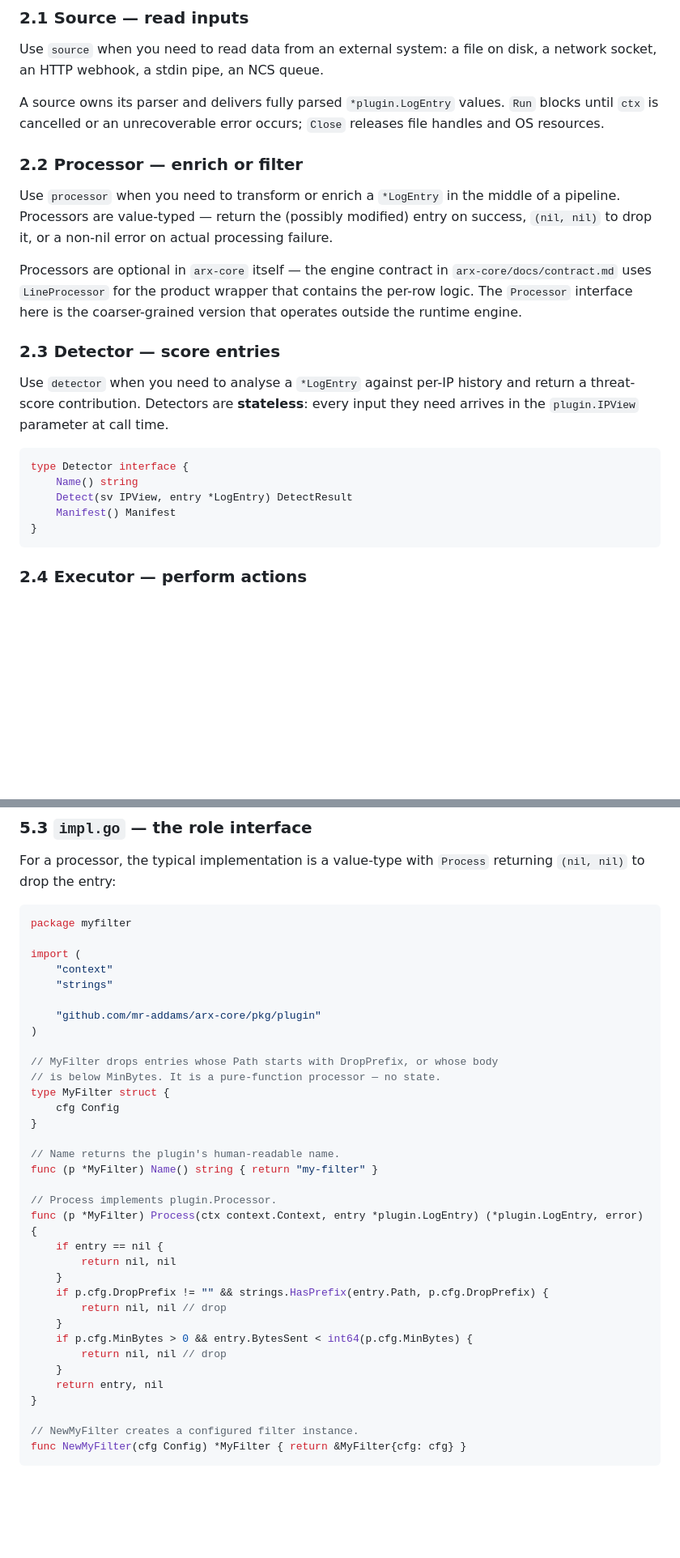
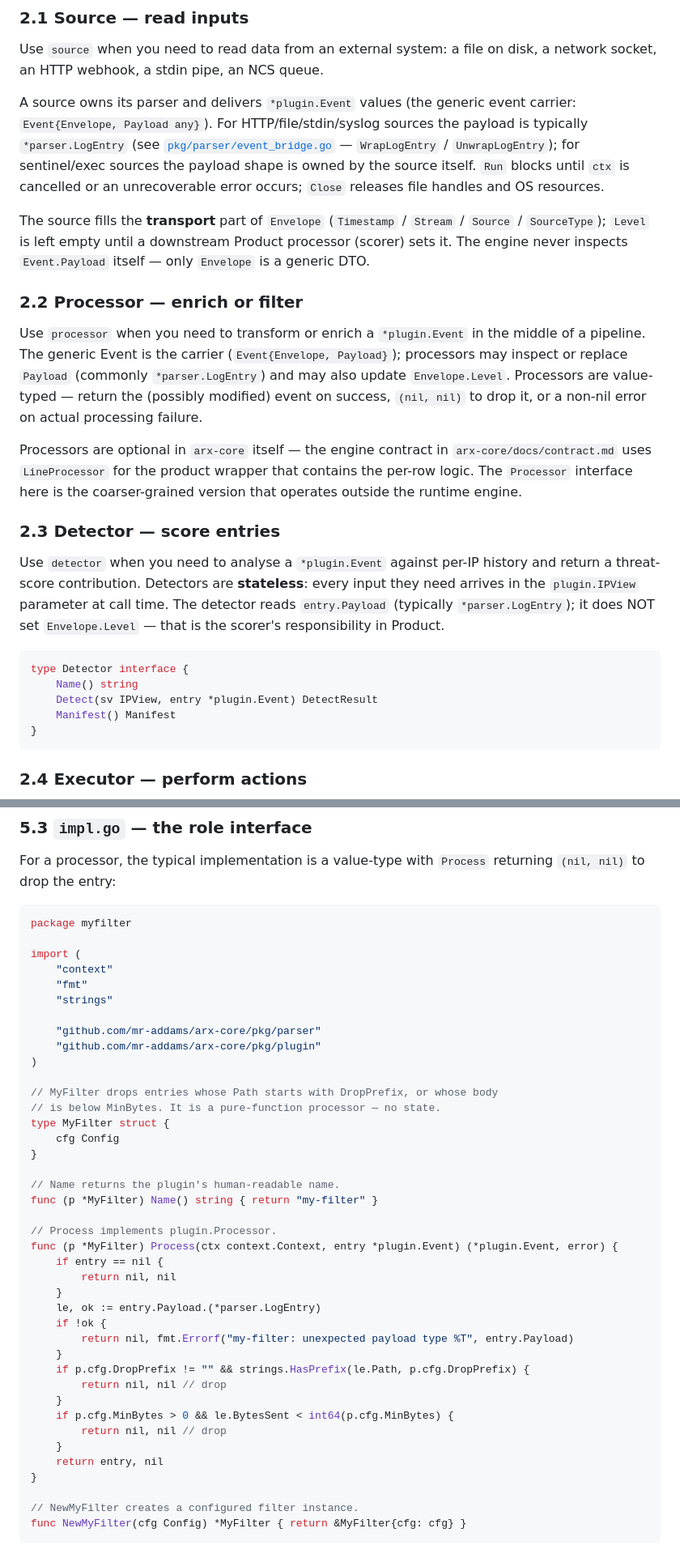
Before and after one commit to mr-addams/arxsentinel, a Markdown page: arx-core/docs/plugin-development.md, 2 parts joined by grey strips. Shown at 81% size. Drawn GitHub-style; blank space fills up the shorter version.

Commit message:
docs(arx-core): Phase 3/8 — sync docs to Event data model (Flow 083)

````diff
--- a/arx-core/docs/plugin-development.md
+++ b/arx-core/docs/plugin-development.md
@@ -64,16 +64,28 @@ shape of `init()`, `Register(...)`, and how the host binary consumes it.
 Use `source` when you need to read data from an external system: a file on
 disk, a network socket, an HTTP webhook, a stdin pipe, an NCS queue.
 
-A source owns its parser and delivers fully parsed `*plugin.LogEntry` values.
+A source owns its parser and delivers `*plugin.Event` values (the generic
+event carrier: `Event{Envelope, Payload any}`). For HTTP/file/stdin/syslog
+sources the payload is typically `*parser.LogEntry` (see
+[`pkg/parser/event_bridge.go`](../pkg/parser/event_bridge.go) — `WrapLogEntry` /
+`UnwrapLogEntry`); for sentinel/exec sources the payload shape is owned by
+the source itself.
 `Run` blocks until `ctx` is cancelled or an unrecoverable error occurs;
 `Close` releases file handles and OS resources.
 
+The source fills the **transport** part of `Envelope`
+(`Timestamp` / `Stream` / `Source` / `SourceType`); `Level` is left empty
+until a downstream Product processor (scorer) sets it. The engine never
+inspects `Event.Payload` itself — only `Envelope` is a generic DTO.
+
 ### 2.2 Processor — enrich or filter
 
-Use `processor` when you need to transform or enrich a `*LogEntry` in the
-middle of a pipeline. Processors are value-typed — return the (possibly
-modified) entry on success, `(nil, nil)` to drop it, or a non-nil error on
-actual processing failure.
+Use `processor` when you need to transform or enrich a `*plugin.Event` in the
+middle of a pipeline. The generic Event is the carrier (`Event{Envelope, Payload}`);
+processors may inspect or replace `Payload` (commonly `*parser.LogEntry`) and
+may also update `Envelope.Level`. Processors are value-typed — return the
+(possibly modified) event on success, `(nil, nil)` to drop it, or a non-nil
+error on actual processing failure.
 
 Processors are optional in `arx-core` itself — the engine contract in
 `arx-core/docs/contract.md` uses `LineProcessor` for the product wrapper
@@ -82,14 +94,16 @@ coarser-grained version that operates outside the runtime engine.
 
 ### 2.3 Detector — score entries
 
-Use `detector` when you need to analyse a `*LogEntry` against per-IP history
-and return a threat-score contribution. Detectors are **stateless**: every
-input they need arrives in the `plugin.IPView` parameter at call time.
+Use `detector` when you need to analyse a `*plugin.Event` against per-IP
+history and return a threat-score contribution. Detectors are **stateless**:
+every input they need arrives in the `plugin.IPView` parameter at call time.
+The detector reads `entry.Payload` (typically `*parser.LogEntry`); it does
+NOT set `Envelope.Level` — that is the scorer's responsibility in Product.
 
 ```go
 type Detector interface {
     Name() string
-    Detect(sv IPView, entry *LogEntry) DetectResult
+    Detect(sv IPView, entry *plugin.Event) DetectResult
     Manifest() Manifest
 }
 ```
@@ -499,8 +513,10 @@ package myfilter
 
 import (
     "context"
+    "fmt"
     "strings"
 
+    "github.com/mr-addams/arx-core/pkg/parser"
     "github.com/mr-addams/arx-core/pkg/plugin"
 )
 
@@ -514,17 +530,21 @@ type MyFilter struct {
 func (p *MyFilter) Name() string { return "my-filter" }
 
 // Process implements plugin.Processor.
-func (p *MyFilter) Process(ctx context.Context, entry *plugin.LogEntry) (*plugin.LogEntry, error) {
-    if entry == nil {
-        return nil, nil
-    }
-    if p.cfg.DropPrefix != "" && strings.HasPrefix(entry.Path, p.cfg.DropPrefix) {
-        return nil, nil // drop
-    }
-    if p.cfg.MinBytes > 0 && entry.BytesSent < int64(p.cfg.MinBytes) {
-        return nil, nil // drop
-    }
-    return entry, nil
+func (p *MyFilter) Process(ctx context.Context, entry *plugin.Event) (*plugin.Event, error) {
+	if entry == nil {
+		return nil, nil
+	}
+	le, ok := entry.Payload.(*parser.LogEntry)
+	if !ok {
+		return nil, fmt.Errorf("my-filter: unexpected payload type %T", entry.Payload)
+	}
+	if p.cfg.DropPrefix != "" && strings.HasPrefix(le.Path, p.cfg.DropPrefix) {
+		return nil, nil // drop
+	}
+	if p.cfg.MinBytes > 0 && le.BytesSent < int64(p.cfg.MinBytes) {
+		return nil, nil // drop
+	}
+	return entry, nil
 }
 
 // NewMyFilter creates a configured filter instance.
````
Also changed, not shown: other parts of arx-core/docs/plugin-development.md (+11 -8 lines), arx-core/docs/architecture.md (+7 -7 lines), arx-core/docs/contract.md (+14 -11 lines).
